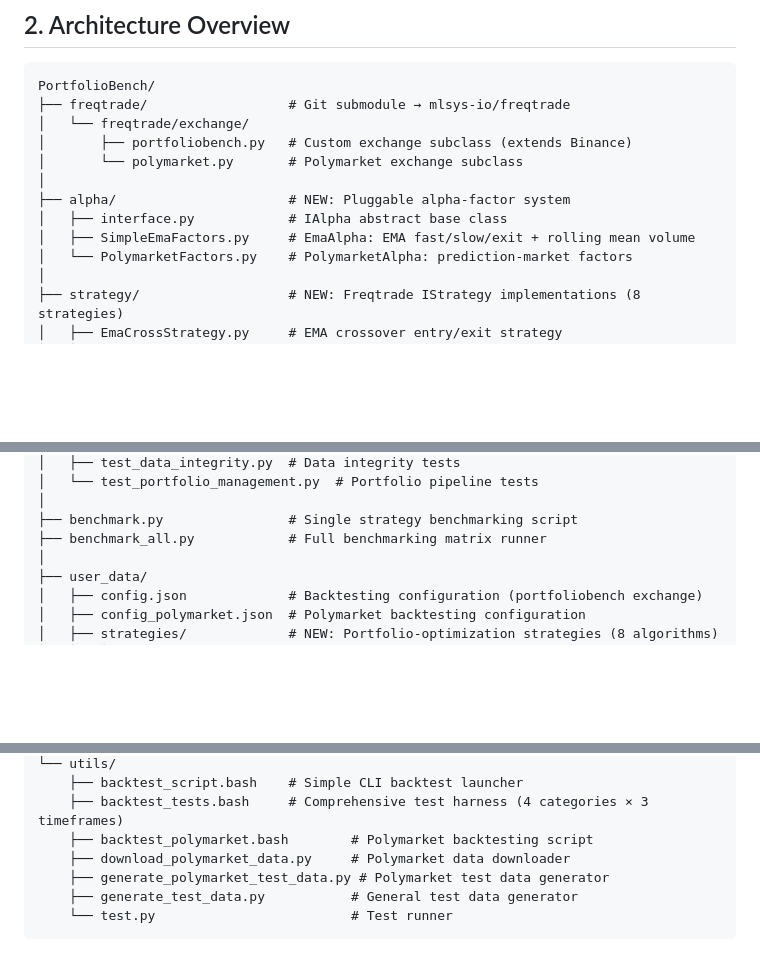
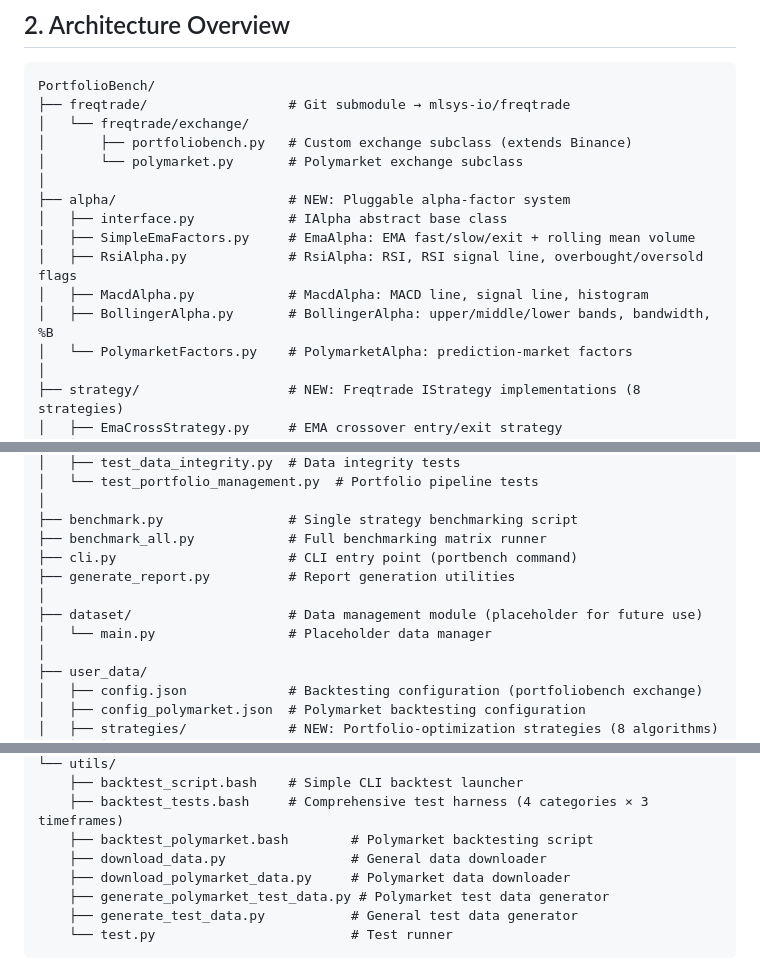
Before and after one commit to mlsys-io/PortfolioBench, a Markdown page: ANALYSIS.md, 3 parts joined by grey strips. Rendered like a GitHub page; blank space fills up the shorter version.

Commit message:
Update docs to reflect actual codebase structure
- Add missing alpha factors (RsiAlpha, MacdAlpha, BollingerAlpha) to ANALYSIS.md architecture tree
- Add missing root-level files (cli.py, generate_report.py, dataset/) to both README.md and ANALYSIS.md
- Add missing download_data.py to utils/ listing in ANALYSIS.md

https://claude.ai/code/session_01YC8LPrn9WmV41jfdGadoWC

```diff
--- a/ANALYSIS.md
+++ b/ANALYSIS.md
@@ -26,6 +26,9 @@ PortfolioBench/
 ├── alpha/                      # NEW: Pluggable alpha-factor system
 │   ├── interface.py            # IAlpha abstract base class
 │   ├── SimpleEmaFactors.py     # EmaAlpha: EMA fast/slow/exit + rolling mean volume
+│   ├── RsiAlpha.py             # RsiAlpha: RSI, RSI signal line, overbought/oversold flags
+│   ├── MacdAlpha.py            # MacdAlpha: MACD line, signal line, histogram
+│   ├── BollingerAlpha.py       # BollingerAlpha: upper/middle/lower bands, bandwidth, %B
 │   └── PolymarketFactors.py    # PolymarketAlpha: prediction-market factors
 │
 ├── strategy/                   # NEW: Freqtrade IStrategy implementations (8 strategies)
@@ -49,6 +52,11 @@ PortfolioBench/
 │
 ├── benchmark.py                # Single strategy benchmarking script
 ├── benchmark_all.py            # Full benchmarking matrix runner
+├── cli.py                      # CLI entry point (portbench command)
+├── generate_report.py          # Report generation utilities
+│
+├── dataset/                    # Data management module (placeholder for future use)
+│   └── main.py                 # Placeholder data manager
 │
 ├── user_data/
 │   ├── config.json             # Backtesting configuration (portfoliobench exchange)
@@ -71,6 +79,7 @@ PortfolioBench/
     ├── backtest_script.bash    # Simple CLI backtest launcher
     ├── backtest_tests.bash     # Comprehensive test harness (4 categories × 3 timeframes)
     ├── backtest_polymarket.bash        # Polymarket backtesting script
+    ├── download_data.py                # General data downloader
     ├── download_polymarket_data.py     # Polymarket data downloader
     ├── generate_polymarket_test_data.py # Polymarket test data generator
     ├── generate_test_data.py           # General test data generator
```
Also changed, not shown: README.md (+3 -0 lines).
